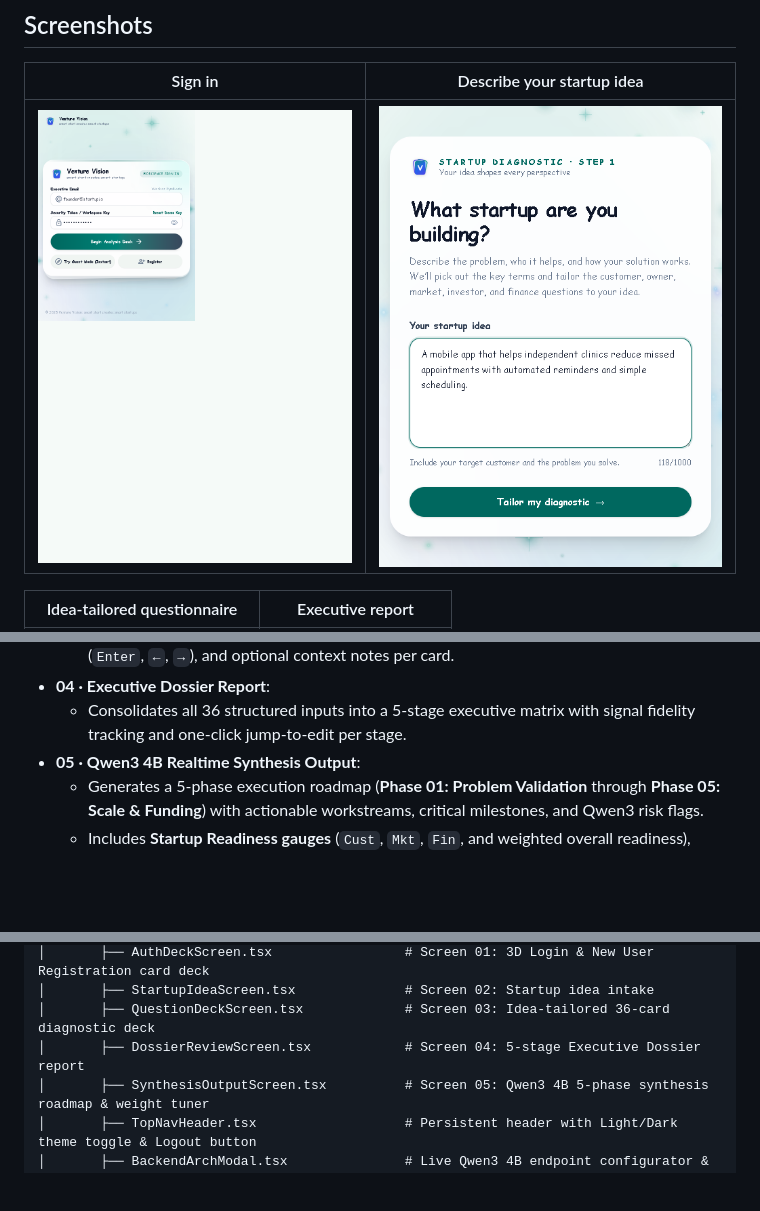
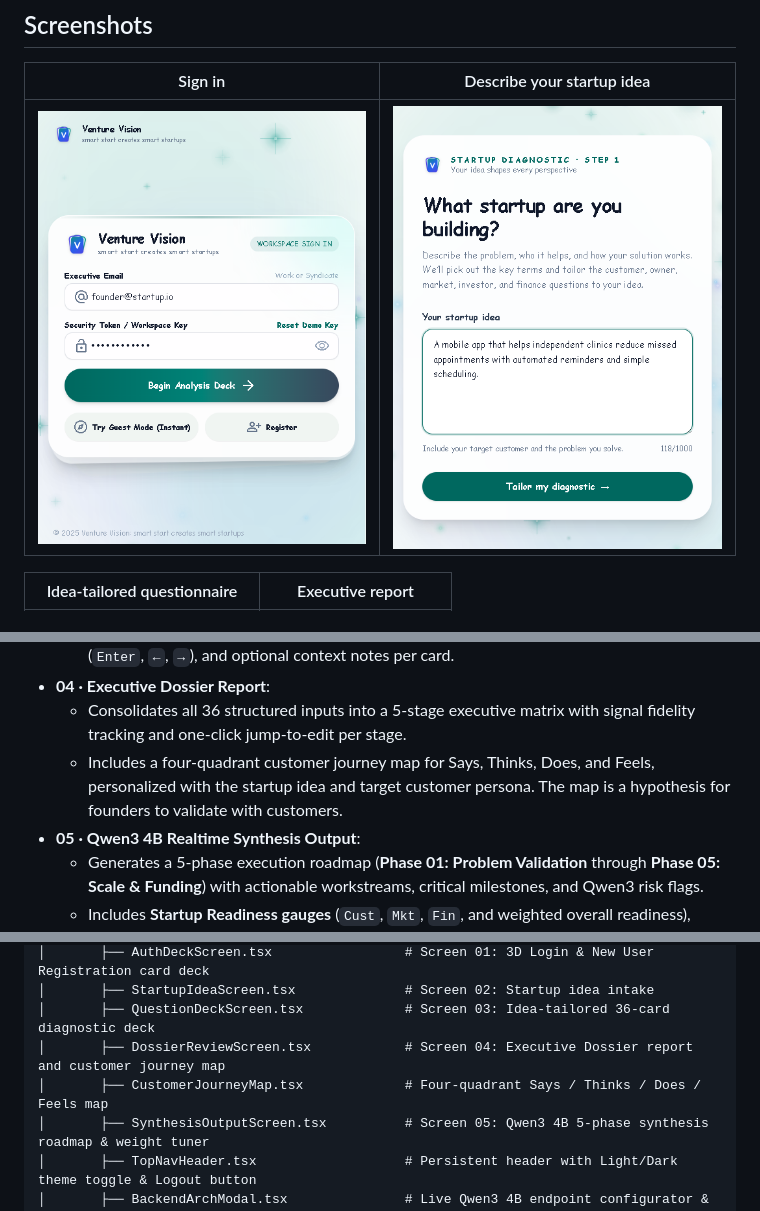
Before and after one commit to MrDcodder/BridgeAura_Inernship_Project, a Markdown page: README.md, 3 parts joined by grey strips. Rendered like a GitHub page; pictures changed too: screenshots/login.png; blank space fills up the shorter version.

Commit message:
feat: add customer journey map
Co-authored-by: Copilot <223556219+Copilot@users.noreply.github.com>

```diff
--- a/README.md
+++ b/README.md
@@ -33,6 +33,7 @@
   - Real-time debounced autosave (`POST /api/session/autosave`), keyboard navigation (`Enter`, `←`, `→`), and optional context notes per card.
 - **04 · Executive Dossier Report**:
   - Consolidates all 36 structured inputs into a 5-stage executive matrix with signal fidelity tracking and one-click jump-to-edit per stage.
+  - Includes a four-quadrant customer journey map for Says, Thinks, Does, and Feels, personalized with the startup idea and target customer persona. The map is a hypothesis for founders to validate with customers.
 - **05 · Qwen3 4B Realtime Synthesis Output**:
   - Generates a 5-phase execution roadmap (**Phase 01: Problem Validation** through **Phase 05: Scale & Funding**) with actionable workstreams, critical milestones, and Qwen3 risk flags.
   - Includes **Startup Readiness gauges** (`Cust`, `Mkt`, `Fin`, and weighted overall readiness), **Synthesis Metric**, **Runway Projection**, and **Strategic Moat** grading.
@@ -141,7 +142,8 @@ The Express + Vite server will start on `http://localhost:3000`.
 │       ├── AuthDeckScreen.tsx                 # Screen 01: 3D Login & New User Registration card deck
 │       ├── StartupIdeaScreen.tsx              # Screen 02: Startup idea intake
 │       ├── QuestionDeckScreen.tsx             # Screen 03: Idea-tailored 36-card diagnostic deck
-│       ├── DossierReviewScreen.tsx            # Screen 04: 5-stage Executive Dossier report
+│       ├── DossierReviewScreen.tsx            # Screen 04: Executive Dossier report and customer journey map
+│       ├── CustomerJourneyMap.tsx             # Four-quadrant Says / Thinks / Does / Feels map
 │       ├── SynthesisOutputScreen.tsx          # Screen 05: Qwen3 4B 5-phase synthesis roadmap & weight tuner
 │       ├── TopNavHeader.tsx                   # Persistent header with Light/Dark theme toggle & Logout button
 │       ├── BackendArchModal.tsx               # Live Qwen3 4B endpoint configurator & ChatML inspector
```
Also changed, not shown: 4 other files.
